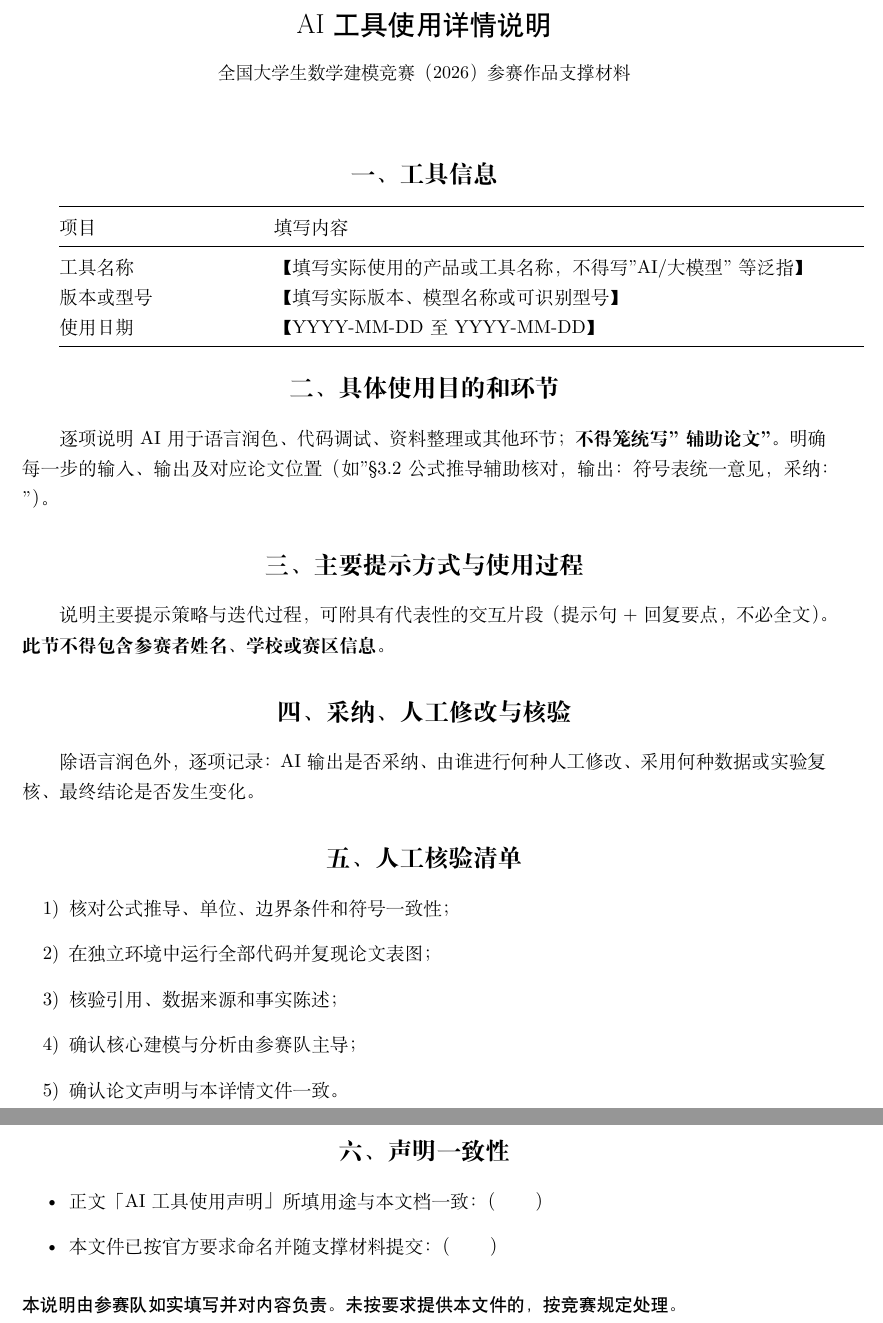
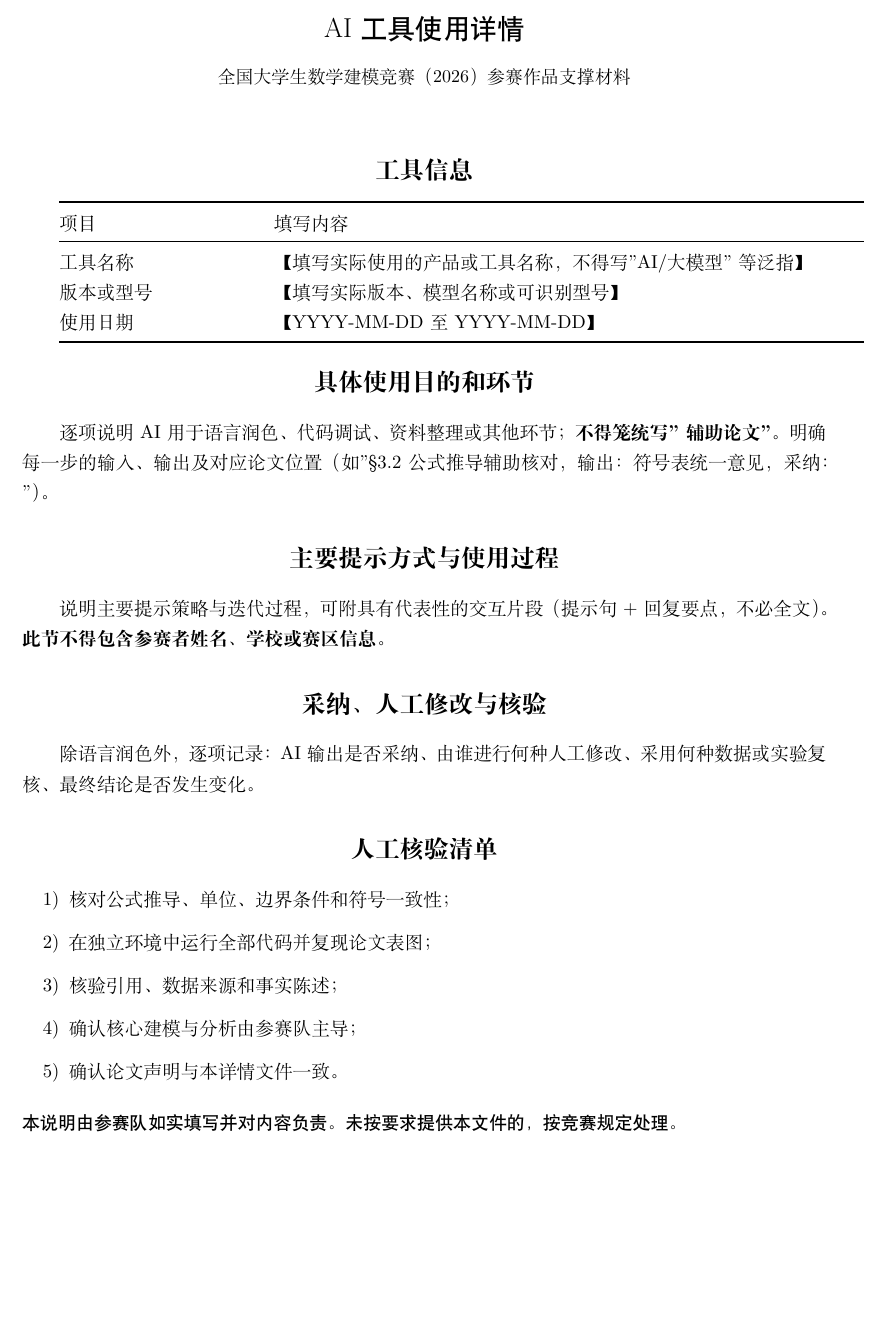
Before and after one commit to VectorAC/math-modeling-skill, a LaTeX document (.claude/skills/math-modeling/references/cumcm-template/ai-usage-detail-template.tex): two parts of pages 1 and 2 of 2 before the commit and part of the page after it, the two joined at a grey line, cut so that both start at the same text, the shorter picture padded with empty space. Compiled offline with XeLaTeX.

Commit message:
feat: AI 使用报告改为用户触发只填不改——删多余声明一致性节、去掉提醒语义
- ai-usage-detail-template.tex：删除自加的「声明一致性」节，节标题照官方原文
- phase5 末新增「AI 使用报告整理」环节：用户说要写 AI 使用报告并提供文本 → 只填不改
- phase4/quality-gates/SKILL.md：AI 交互不再提醒、不催、不代记

```diff
--- a/.claude/skills/math-modeling/references/cumcm-template/ai-usage-detail-template.tex
+++ b/.claude/skills/math-modeling/references/cumcm-template/ai-usage-detail-template.tex
@@ -15,12 +15,14 @@
 
 \begin{document}
 \begin{center}
-  {\heiti\zihao{3} AI 工具使用详情说明}\\[0.8em]
+  {\heiti\zihao{3} AI工具使用详情}\\[0.8em]
   {\zihao{5} 全国大学生数学建模竞赛（2026）参赛作品支撑材料}
 \end{center}
 \vspace{0.8em}
 
-\section*{一、工具信息}
+% 注：正文「AI 工具使用声明」与本文档一致为官方规定要求（第 3/5 条），由参赛队提交前自行核对
+
+\section*{工具信息}
 \begin{tabularx}{\textwidth}{@{}p{4cm}X@{}}
   \toprule
   项目 & 填写内容 \\
@@ -31,18 +33,18 @@
   \bottomrule
 \end{tabularx}
 
-\section*{二、具体使用目的和环节}
+\section*{具体使用目的和环节}
 逐项说明 AI 用于语言润色、代码调试、资料整理或其他环节；\textbf{不得笼统写"辅助论文"}。
 明确每一步的输入、输出及对应论文位置（如"§3.2 公式推导辅助核对，输出：符号表统一意见，采纳："）。
 
-\section*{三、主要提示方式与使用过程}
+\section*{主要提示方式与使用过程}
 说明主要提示策略与迭代过程，可附具有代表性的交互片段（提示句 + 回复要点，不必全文）。
 \textbf{此节不得包含参赛者姓名、学校或赛区信息。}
 
-\section*{四、采纳、人工修改与核验}
+\section*{采纳、人工修改与核验}
 除语言润色外，逐项记录：AI 输出是否采纳、由谁进行何种人工修改、采用何种数据或实验复核、最终结论是否发生变化。
 
-\section*{五、人工核验清单}
+\section*{人工核验清单}
 \begin{enumerate}[label=\arabic*)]
   \item 核对公式推导、单位、边界条件和符号一致性；
   \item 在独立环境中运行全部代码并复现论文表图；
@@ -51,12 +53,6 @@
   \item 确认论文声明与本详情文件一致。
 \end{enumerate}
 
-\section*{六、声明一致性}
-\begin{itemize}
-  \item 正文「AI 工具使用声明」所填用途与本文档一致：（\hspace{2em}）
-  \item 本文件已按官方要求命名并随支撑材料提交：（\hspace{2em}）
-\end{itemize}
-
 \vspace{0.5em}
 \noindent\zihao{5}\heiti 本说明由参赛队如实填写并对内容负责。未按要求提供本文件的，按竞赛规定处理。
 \end{document}
```
Also changed, not shown: .claude/skills/math-modeling/SKILL.md, .claude/skills/math-modeling/references/agent-prompts/phase4-paper-writing.md, .claude/skills/math-modeling/references/agent-prompts/phase5-final-verification.md, .claude/skills/math-modeling/references/checklists/quality-gates.md.
